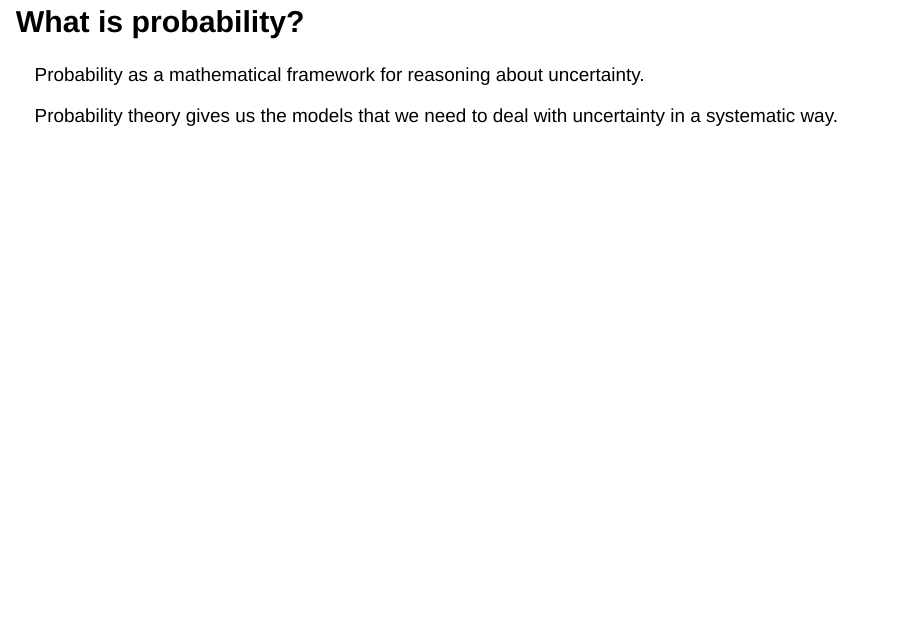
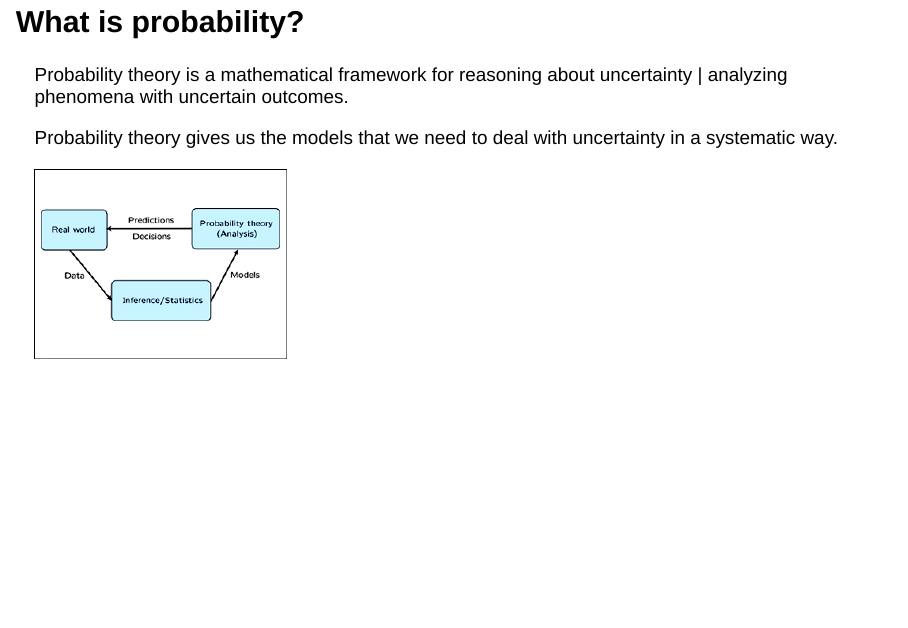
Before and after one commit to marcoralab/statistical_inference_using_linear_models, a Quarto document (statistical_inference_using_regression_models.qmd): page 7 of 15. Rendered offline with R 4.5, knitr and Pandoc in place of Quarto, with nearby package versions; drawn as Slidy slides in place of the format the file asks for.

Commit message:
Add image of probability theory in the context of inference/statistical analysis of real world data

```diff
--- a/statistical_inference_using_regression_models.qmd
+++ b/statistical_inference_using_regression_models.qmd
@@ -25,9 +25,11 @@ Statistical inference requires a statistical model = a probabilistic model of th
 
 ## What is probability?
 
-Probability as a mathematical framework for reasoning about uncertainty.
+Probability theory is a mathematical framework for reasoning about uncertainty \| analyzing phenomena with uncertain outcomes.
 
 Probability theory gives us the models that we need to deal with uncertainty in a systematic way.
+
+![](images/paste-1114ED8F.png)
 
 ## Probability axioms
 
```
Also changed, not shown: images/paste-1114ED8F.png (added), statistical_inference_using_regression_models.html.
